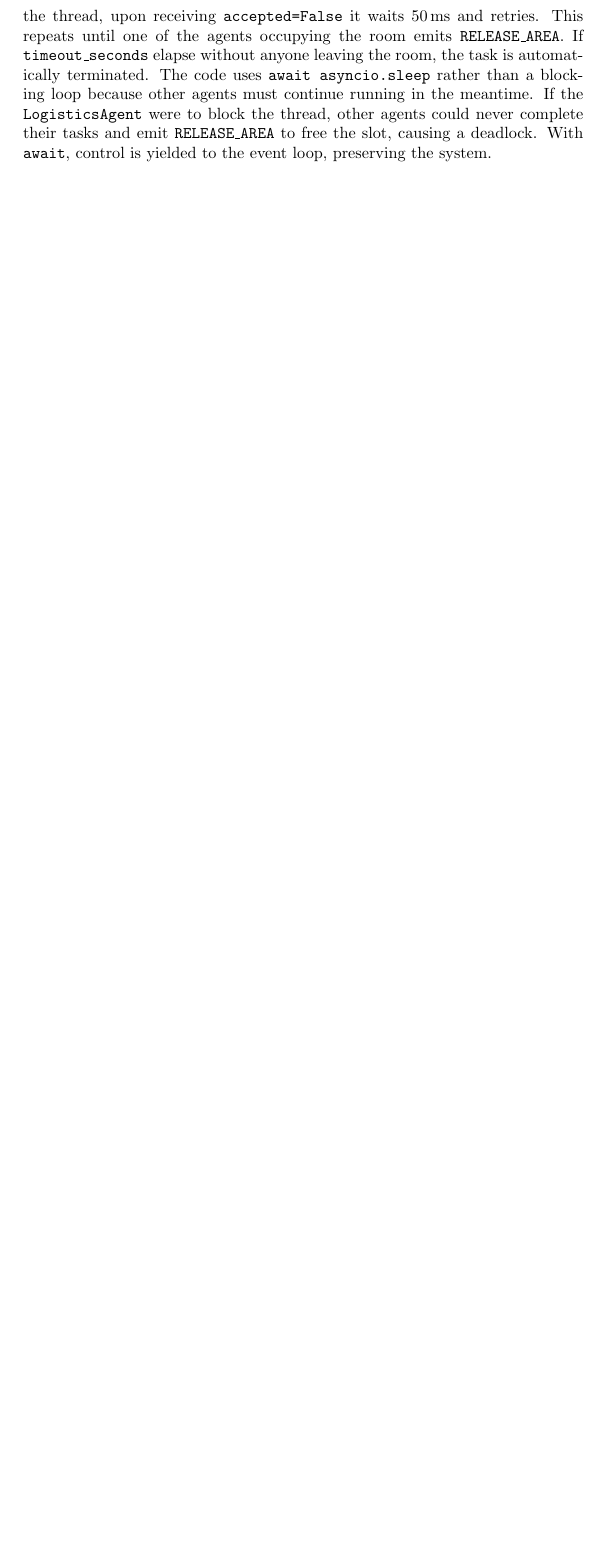
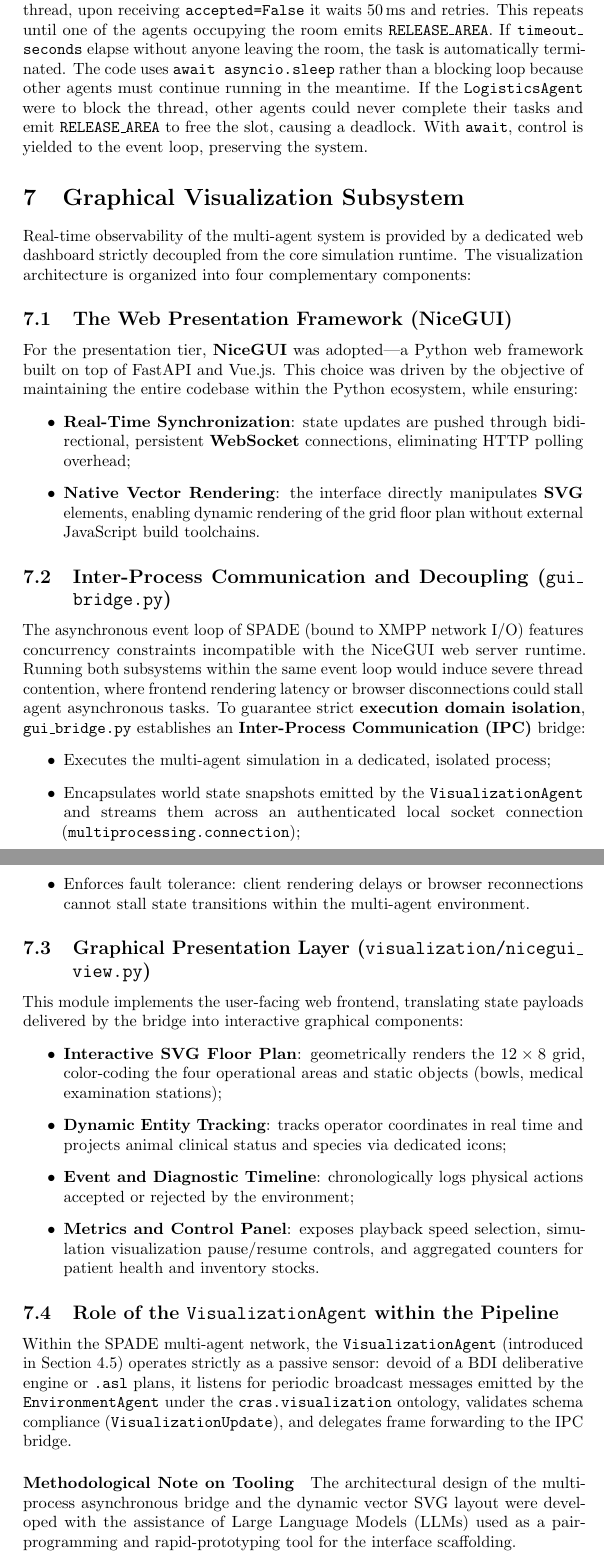
Before and after one commit to Isabibbi/tamagotchi-wild-edition, a LaTeX document (PAPER/PAPER.tex): part of page 24 of 24 before the commit and two parts of pages 24 and 25 of 25 after it, the two joined at a grey line, cut so that both start at the same text, the shorter picture padded with empty space. Compiled offline with pdfLaTeX.

Commit message:
add visualization part

```diff
--- a/PAPER/PAPER.tex
+++ b/PAPER/PAPER.tex
@@ -2,6 +2,12 @@
 \usepackage{graphicx} % Required for inserting images
 \usepackage{listings}
 \usepackage{xcolor}
+\usepackage[hyphens]{url}
+\usepackage{microtype}
+
+\emergencystretch 3em
+\let\oldtextunderscore\_
+\renewcommand{\_}{\oldtextunderscore\allowbreak}
 
 \lstset{
     language=Python,
@@ -727,4 +733,38 @@ a deadlock. With \texttt{await}, control is yielded to the event loop,
 preserving the system.
 
 
+\section{Graphical Visualization Subsystem}\label{sec:visualization_subsystem}
+Real-time observability of the multi-agent system is provided by a dedicated web dashboard strictly decoupled from the core simulation runtime. The visualization architecture is organized into four complementary components:
+
+\subsection{The Web Presentation Framework (NiceGUI)}
+For the presentation tier, \textbf{NiceGUI} was adopted---a Python web framework built on top of FastAPI and Vue.js. This choice was driven by the objective of maintaining the entire codebase within the Python ecosystem, while ensuring:
+\begin{itemize}
+    \item \textbf{Real-Time Synchronization}: state updates are pushed through bidirectional, persistent \textbf{WebSocket} connections, eliminating HTTP polling overhead;
+    \item \textbf{Native Vector Rendering}: the interface directly manipulates \textbf{SVG} elements, enabling dynamic rendering of the grid floor plan without external JavaScript build toolchains.
+\end{itemize}
+
+\subsection{Inter-Process Communication and Decoupling (\texttt{gui\_bridge.py})}
+The asynchronous event loop of SPADE (bound to XMPP network I/O) features concurrency constraints incompatible with the NiceGUI web server runtime. Running both subsystems within the same event loop would induce severe thread contention, where frontend rendering latency or browser disconnections could stall agent asynchronous tasks.
+To guarantee strict \textbf{execution domain isolation}, \texttt{gui\_bridge.py} establishes an \textbf{Inter-Process Communication (IPC)} bridge:
+\begin{itemize}
+    \item Executes the multi-agent simulation in a dedicated, isolated process;
+    \item Encapsulates world state snapshots emitted by the \texttt{VisualizationAgent} and streams them across an authenticated local socket connection (\texttt{multiprocessing.connection});
+    \item Enforces fault tolerance: client rendering delays or browser reconnections cannot stall state transitions within the multi-agent environment.
+\end{itemize}
+
+\subsection{Graphical Presentation Layer (\texttt{visualization/nicegui\_view.py})}
+This module implements the user-facing web frontend, translating state payloads delivered by the bridge into interactive graphical components:
+\begin{itemize}
+    \item \textbf{Interactive SVG Floor Plan}: geometrically renders the $12 \times 8$ grid, color-coding the four operational areas and static objects (bowls, medical examination stations);
+    \item \textbf{Dynamic Entity Tracking}: tracks operator coordinates in real time and projects animal clinical status and species via dedicated icons;
+    \item \textbf{Event and Diagnostic Timeline}: chronologically logs physical actions accepted or rejected by the environment;
+    \item \textbf{Metrics and Control Panel}: exposes playback speed selection, simulation visualization pause/resume controls, and aggregated counters for patient health and inventory stocks.
+\end{itemize}
+
+\subsection{Role of the \texttt{VisualizationAgent} within the Pipeline}
+Within the SPADE multi-agent network, the \texttt{VisualizationAgent} (introduced in Section~\ref{subsec:visualization_agent}) operates strictly as a passive sensor: devoid of a BDI deliberative engine or \texttt{.asl} plans, it listens for periodic broadcast messages emitted by the \texttt{EnvironmentAgent} under the \texttt{cras.visualization} ontology, validates schema compliance (\texttt{VisualizationUpdate}), and delegates frame forwarding to the IPC bridge.
+
+\paragraph{Methodological Note on Tooling}
+The architectural design of the multi-process asynchronous bridge and the dynamic vector SVG layout were developed with the assistance of Large Language Models (LLMs) used as a pair-programming and rapid-prototyping tool for the interface scaffolding.
+
 \end{document}
```
Also changed, not shown: PAPER/PAPER.pdf, PAPER/PAPER.tex (16 more changed lines).
